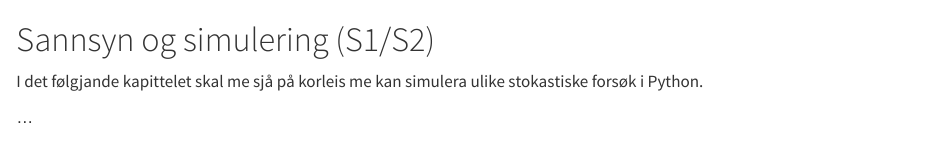
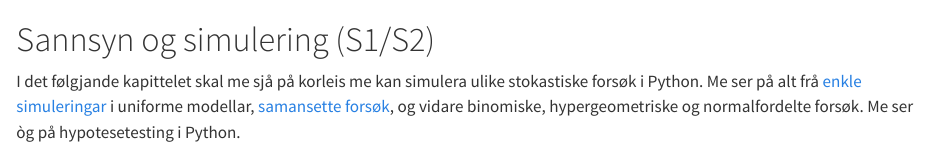
Before and after one commit to lektorodd/mattebok, a Quarto document (sannsyn1.qmd): the page in a window 1100 px wide, from its top. Rendered offline with R 4.5, knitr and Pandoc in place of Quarto, with nearby package versions.

Commit message:
struktur

```diff
--- a/_quarto.yml
+++ b/_quarto.yml
@@ -24,6 +24,8 @@ book:
       chapters:
         - sannsyn-terningar.ipynb
         - sannsyn-samansette_forsok.ipynb
+        - sannsyn-ulike_fordelingar.ipynb
+        - sannsyn-hypotesetesting.ipynb
     - part: folgerogrekker.qmd
       chapters:
       - følger.ipynb
--- a/sannsyn1.qmd
+++ b/sannsyn1.qmd
@@ -1,5 +1,3 @@
 # Sannsyn og simulering (S1/S2)
 
-I det følgjande kapittelet skal me sjå på korleis me kan simulera ulike stokastiske forsøk i Python.
-
-...
+I det følgjande kapittelet skal me sjå på korleis me kan simulera ulike stokastiske forsøk i Python. Me ser på alt frå [enkle simuleringar](/sannsyn-terningar.ipynb) i uniforme modellar, [samansette forsøk](sannsyn-samansette_forsok.ipynb), og vidare binomiske, hypergeometriske og normalfordelte forsøk. Me ser òg på hypotesetesting i Python.
```
Also changed, not shown: 2 other files.
